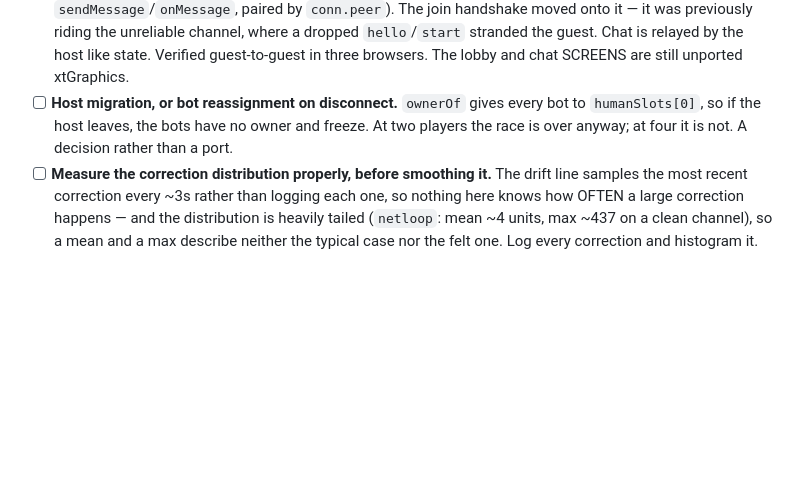
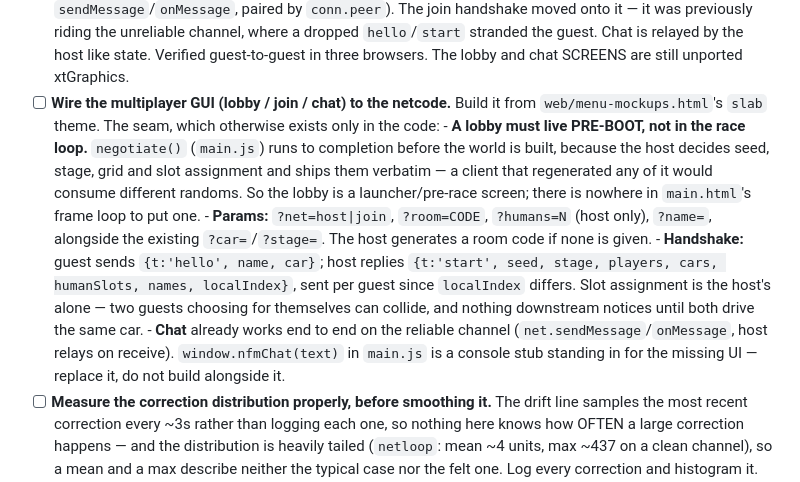
Before and after one commit to radicalarchive/nfm, a Markdown page: TASKS.md, the part around the change. Rendered like a GitHub page; blank space fills up the shorter version.

Commit message:
TASKS: document the GUI/netcode seam; drop host migration
The handshake message shapes, the URL params, and the constraint that
negotiate() completes before the world is built existed only in the code,
which is not enough for a fresh session to wire a lobby against.

Also drops the host-migration item: not wanted.

Co-Authored-By: Claude Opus 5 <noreply@anthropic.com>

```diff
--- a/TASKS.md
+++ b/TASKS.md
@@ -391,10 +391,27 @@ there is no backend of ours anywhere in this design.
       the unreliable channel, where a dropped `hello`/`start` stranded the
       guest. Chat is relayed by the host like state. Verified guest-to-guest in
       three browsers. The lobby and chat SCREENS are still unported xtGraphics.
-- [ ] **Host migration, or bot reassignment on disconnect.** `ownerOf` gives
-      every bot to `humanSlots[0]`, so if the host leaves, the bots have no
-      owner and freeze. At two players the race is over anyway; at four it is
-      not. A decision rather than a port.
+- [ ] **Wire the multiplayer GUI (lobby / join / chat) to the netcode.** Build
+      it from `web/menu-mockups.html`'s `slab` theme. The seam, which otherwise
+      exists only in the code:
+      - **A lobby must live PRE-BOOT, not in the race loop.** `negotiate()`
+        (`main.js`) runs to completion before the world is built, because the
+        host decides seed, stage, grid and slot assignment and ships them
+        verbatim — a client that regenerated any of it would consume different
+        randoms. So the lobby is a launcher/pre-race screen; there is nowhere
+        in `main.html`'s frame loop to put one.
+      - **Params:** `?net=host|join`, `?room=CODE`, `?humans=N` (host only),
+        `?name=`, alongside the existing `?car=`/`?stage=`. The host generates
+        a room code if none is given.
+      - **Handshake:** guest sends `{t:'hello', name, car}`; host replies
+        `{t:'start', seed, stage, players, cars, humanSlots, names,
+        localIndex}`, sent per guest since `localIndex` differs. Slot
+        assignment is the host's alone — two guests choosing for themselves can
+        collide, and nothing downstream notices until both drive the same car.
+      - **Chat** already works end to end on the reliable channel
+        (`net.sendMessage`/`onMessage`, host relays on receive).
+        `window.nfmChat(text)` in `main.js` is a console stub standing in for
+        the missing UI — replace it, do not build alongside it.
 - [ ] **Measure the correction distribution properly, before smoothing it.**
       The drift line samples the most recent correction every ~3s rather than
       logging each one, so nothing here knows how OFTEN a large correction
```
